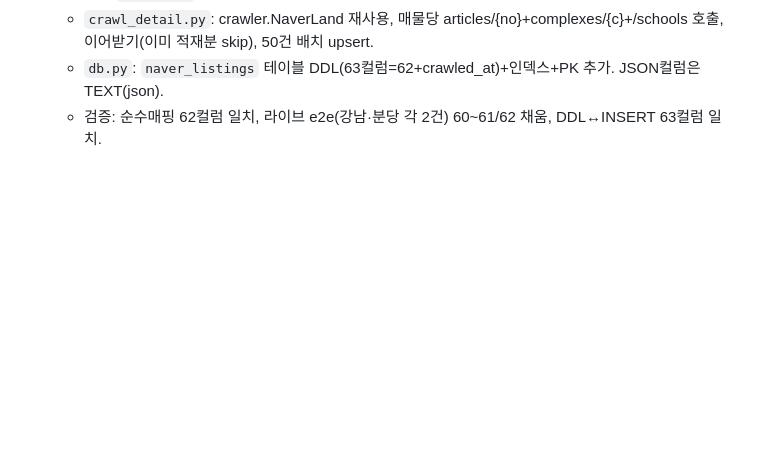
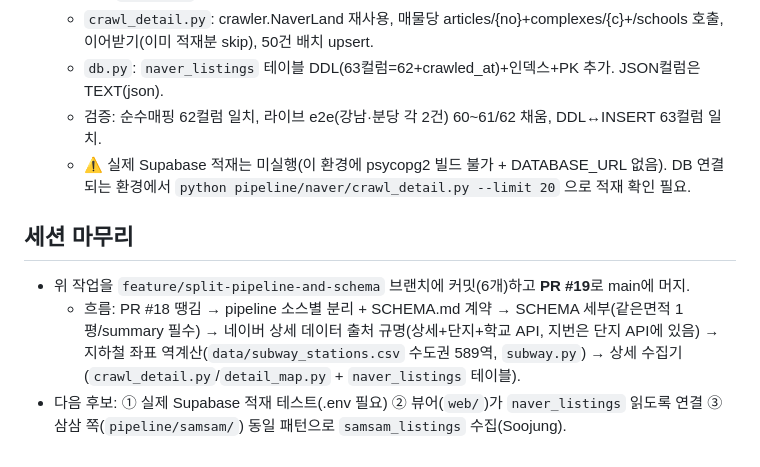
Before and after one commit to gunho30811/STA, a Markdown page: diary/2026-06-23.md, the part around the change. GitHub-like rendering; blank space fills up the shorter version.

Commit message:
@ diary: 2026-06-23 세션 마무리 기록 (pipeline 분리·SCHEMA·네이버 상세 수집기)
Co-Authored-By: Claude Opus 4.8 (1M context) <noreply@anthropic.com>
Claude-Session: https://claude.ai/code/session_01Pwf5pFzgEqiHyVAwESgFKp
@

```diff
--- a/diary/2026-06-23.md
+++ b/diary/2026-06-23.md
@@ -33,3 +33,14 @@
     이어받기(이미 적재분 skip), 50건 배치 upsert.
   - `db.py`: `naver_listings` 테이블 DDL(63컬럼=62+crawled_at)+인덱스+PK 추가. JSON컬럼은 TEXT(json).
   - 검증: 순수매핑 62컬럼 일치, 라이브 e2e(강남·분당 각 2건) 60~61/62 채움, DDL↔INSERT 63컬럼 일치.
+  - ⚠️ 실제 Supabase 적재는 미실행(이 환경에 psycopg2 빌드 불가 + DATABASE_URL 없음).
+    DB 연결되는 환경에서 `python pipeline/naver/crawl_detail.py --limit 20` 으로 적재 확인 필요.
+
+## 세션 마무리
+- 위 작업을 `feature/split-pipeline-and-schema` 브랜치에 커밋(6개)하고 **PR #19**로 main에 머지.
+  - 흐름: PR #18 땡김 → pipeline 소스별 분리 + SCHEMA.md 계약 → SCHEMA 세부(같은면적 1평/summary 필수) →
+    네이버 상세 데이터 출처 규명(상세+단지+학교 API, 지번은 단지 API에 있음) →
+    지하철 좌표 역계산(`data/subway_stations.csv` 수도권 589역, `subway.py`) →
+    상세 수집기(`crawl_detail.py`/`detail_map.py` + `naver_listings` 테이블).
+- 다음 후보: ① 실제 Supabase 적재 테스트(.env 필요) ② 뷰어(`web/`)가 `naver_listings` 읽도록 연결
+  ③ 삼삼 쪽(`pipeline/samsam/`) 동일 패턴으로 `samsam_listings` 수집(Soojung).
```
